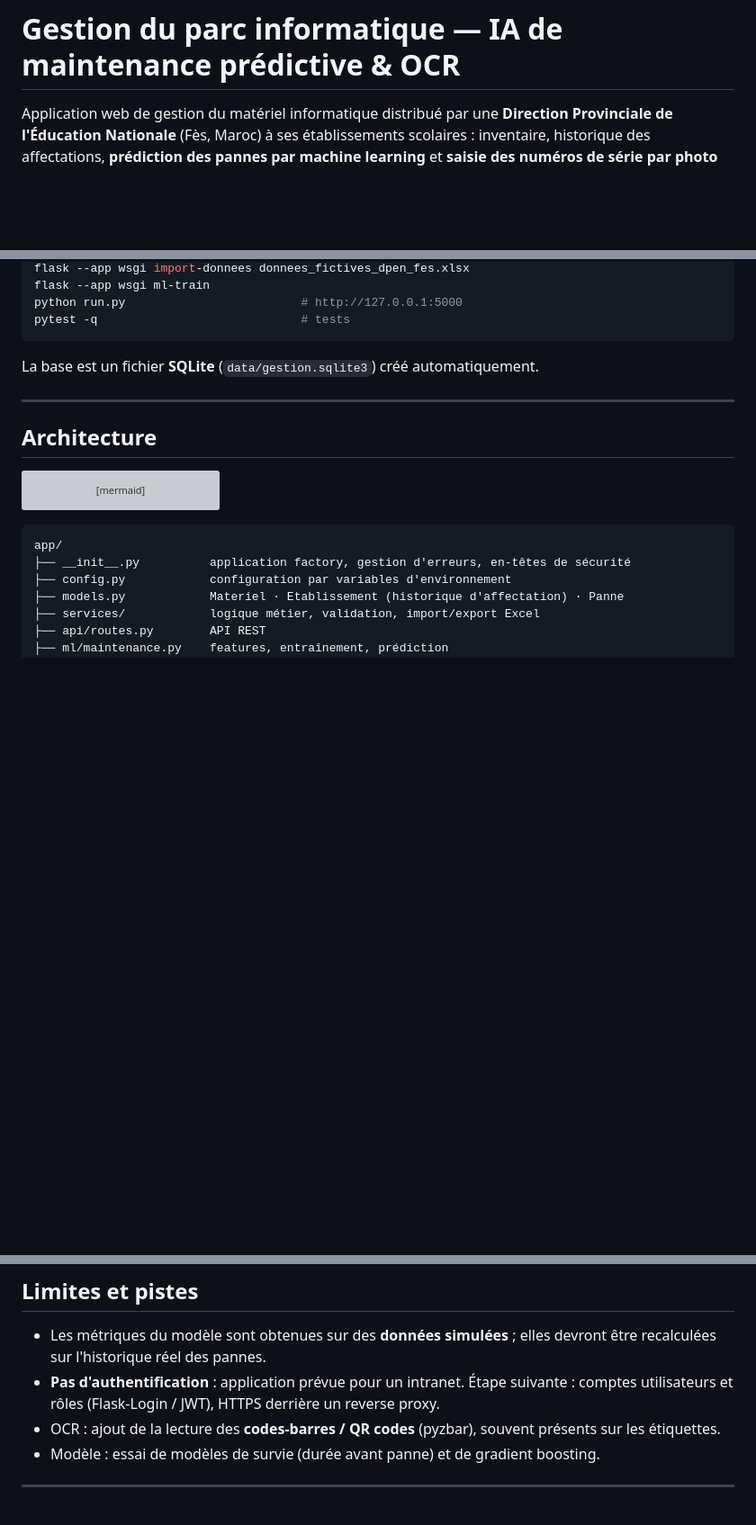
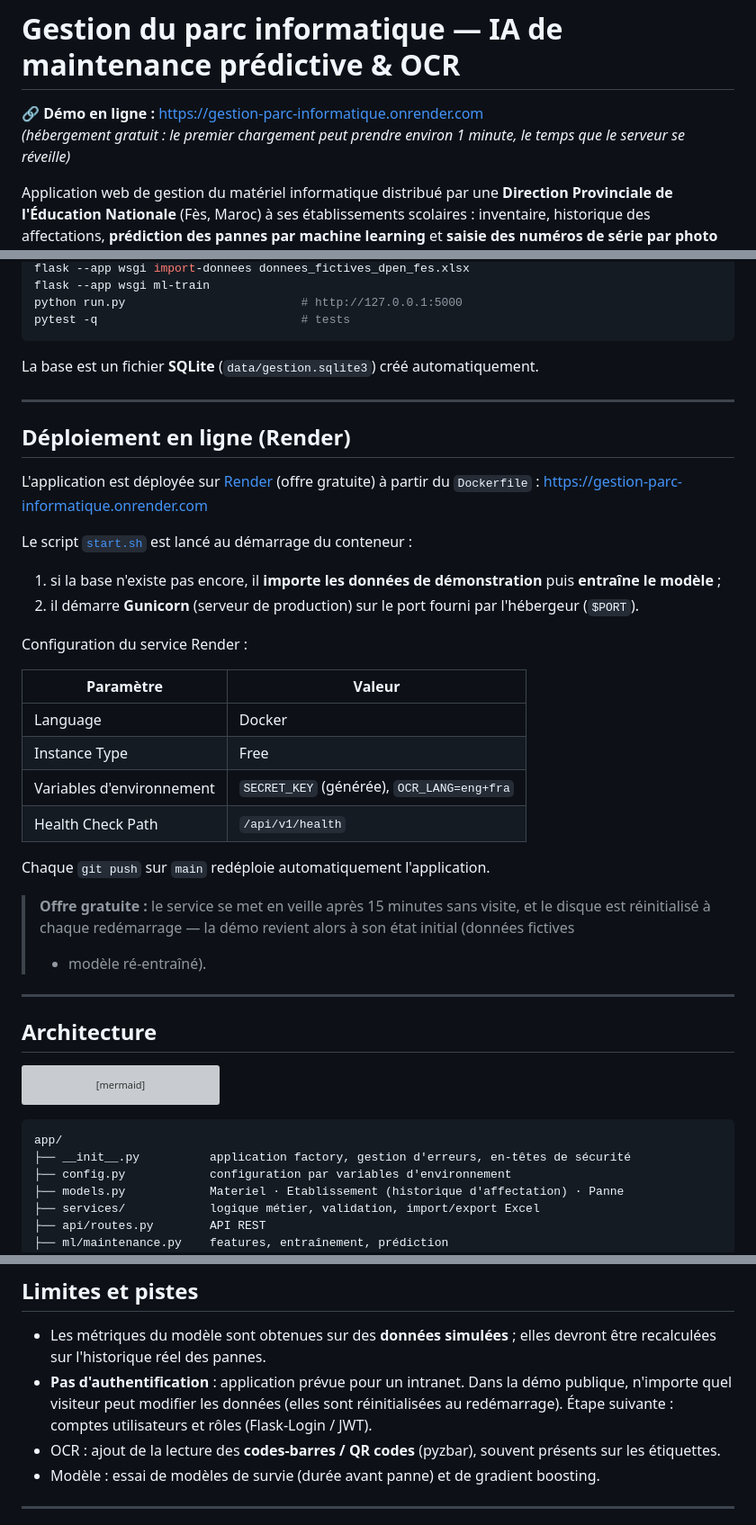
Before and after one commit to Aya-Bouchama/gestion-parc-informatique, a Markdown page: README.md, 3 parts joined by grey strips. Shown at 90% size. GitHub-like rendering; blank space fills up the shorter version; grey boxes are pictures that could not be loaded.

Commit message:
README : démo en ligne et déploiement Render

````diff
--- a/README.md
+++ b/README.md
@@ -1,5 +1,7 @@
 # Gestion du parc informatique — IA de maintenance prédictive & OCR
 
+🔗 **Démo en ligne :** <https://gestion-parc-informatique.onrender.com>
+*(hébergement gratuit : le premier chargement peut prendre environ 1 minute, le temps que le serveur se réveille)*
 
 Application web de gestion du matériel informatique distribué par une **Direction Provinciale de
 l'Éducation Nationale** (Fès, Maroc) à ses établissements scolaires : inventaire, historique des
@@ -119,6 +121,32 @@ La base est un fichier **SQLite** (`data/gestion.sqlite3`) créé automatiquemen
 
 ---
 
+## Déploiement en ligne (Render)
+
+L'application est déployée sur [Render](https://render.com) (offre gratuite) à partir du `Dockerfile` :
+<https://gestion-parc-informatique.onrender.com>
+
+Le script [`start.sh`](start.sh) est lancé au démarrage du conteneur :
+1. si la base n'existe pas encore, il **importe les données de démonstration** puis **entraîne le modèle** ;
+2. il démarre **Gunicorn** (serveur de production) sur le port fourni par l'hébergeur (`$PORT`).
+
+Configuration du service Render :
+
+| Paramètre | Valeur |
+|---|---|
+| Language | Docker |
+| Instance Type | Free |
+| Variables d'environnement | `SECRET_KEY` (générée), `OCR_LANG=eng+fra` |
+| Health Check Path | `/api/v1/health` |
+
+Chaque `git push` sur `main` redéploie automatiquement l'application.
+
+> **Offre gratuite :** le service se met en veille après 15 minutes sans visite, et le disque est
+> réinitialisé à chaque redémarrage — la démo revient alors à son état initial (données fictives
+> + modèle ré-entraîné).
+
+---
+
 ## Architecture
 
 ```mermaid
@@ -173,8 +201,9 @@ existants sans créer de doublons.
 
 - Les métriques du modèle sont obtenues sur des **données simulées** ; elles devront être
   recalculées sur l'historique réel des pannes.
-- **Pas d'authentification** : application prévue pour un intranet. Étape suivante : comptes
-  utilisateurs et rôles (Flask-Login / JWT), HTTPS derrière un reverse proxy.
+- **Pas d'authentification** : application prévue pour un intranet. Dans la démo publique,
+  n'importe quel visiteur peut modifier les données (elles sont réinitialisées au redémarrage).
+  Étape suivante : comptes utilisateurs et rôles (Flask-Login / JWT).
 - OCR : ajout de la lecture des **codes-barres / QR codes** (pyzbar), souvent présents sur les étiquettes.
 - Modèle : essai de modèles de survie (durée avant panne) et de gradient boosting.
 
````
Also changed, not shown: other parts of README.md (+2 -2 lines).
